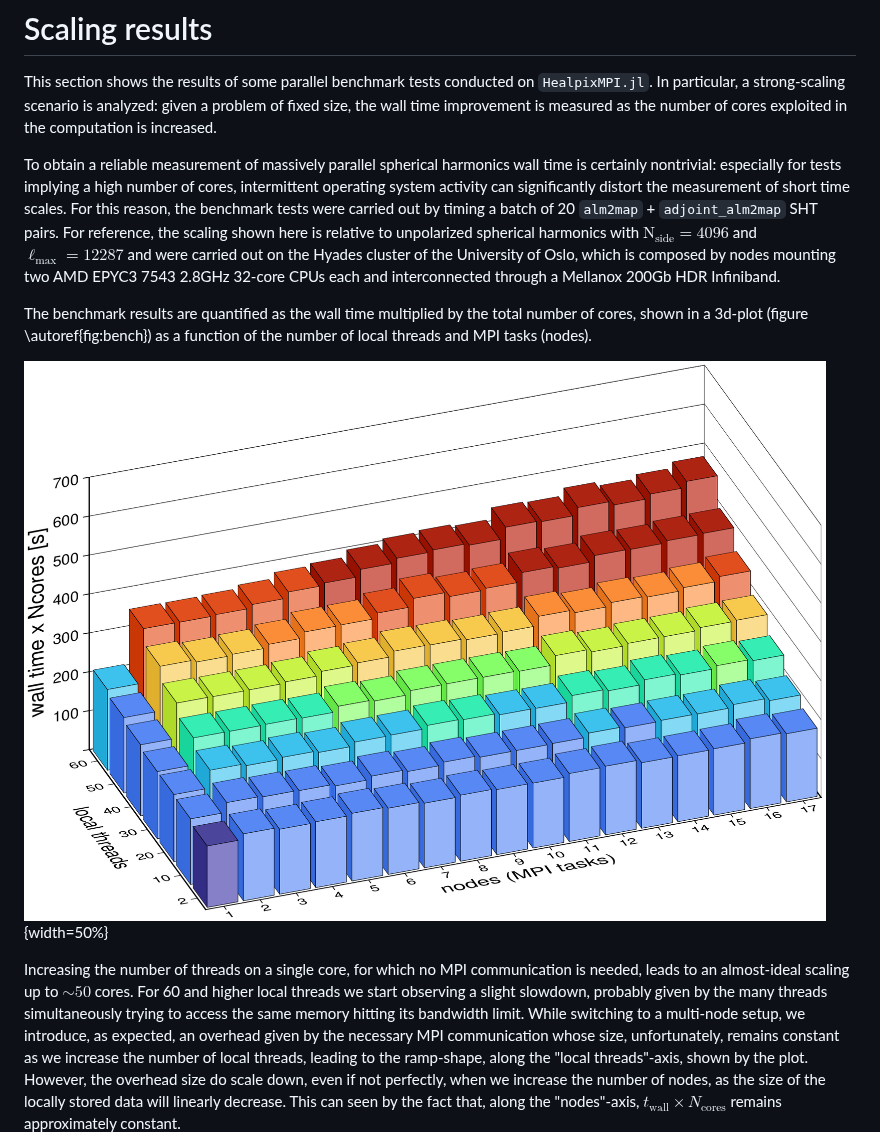
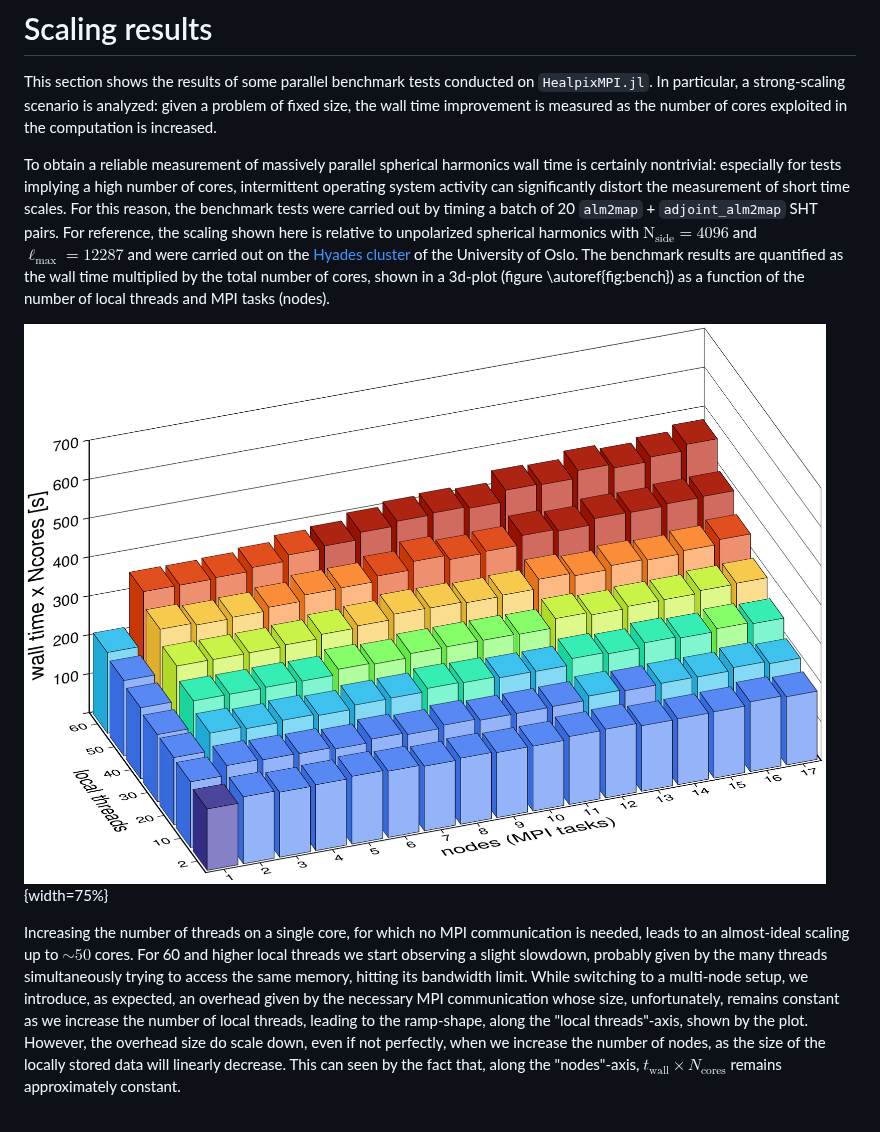
Before and after one commit to LeeoBianchi/HealpixMPI.jl, a Markdown page: paper/paper.md, the part around the change. Drawn GitHub-style; blank space fills up the shorter version.

```diff
--- a/paper/paper.md
+++ b/paper/paper.md
@@ -89,13 +89,12 @@ In particular, a strong-scaling scenario is analyzed: given a problem of fixed s
 
 To obtain a reliable measurement of massively parallel spherical harmonics wall time is certainly nontrivial: especially for tests implying a high number of cores, intermittent operating system activity can significantly distort the measurement of short time scales.
 For this reason, the benchmark tests were carried out by timing a batch of 20 `alm2map` + `adjoint_alm2map` SHT pairs.
-For reference, the scaling shown here is relative to unpolarized spherical harmonics with $\mathrm{N}_\mathrm{side} = 4096$ and $\ell_{\mathrm{max}} = 12287$ and were carried out on the Hyades cluster of the University of Oslo, which is composed by nodes mounting two AMD EPYC3 7543 2.8GHz 32-core CPUs each and interconnected through a Mellanox 200Gb HDR Infiniband.
-
+For reference, the scaling shown here is relative to unpolarized spherical harmonics with $\mathrm{N}_\mathrm{side} = 4096$ and $\ell_{\mathrm{max}} = 12287$ and were carried out on the [Hyades cluster](https://www.mn.uio.no/astro/english/services/it/help/basic-services/compute-resources.html) of the University of Oslo.
 The benchmark results are quantified as the wall time multiplied by the total number of cores, shown in a 3d-plot (figure \autoref{fig:bench}) as a function of the number of local threads and MPI tasks (nodes).
 
-![The measured wall time is multiplied by the total number of cores used, and plotted as a function of the number of local threads and MPI tasks (one per-node) used. The total number of cores corresponding to each column is of course given by the product of these two quantities. \label{fig:bench}](figures/3DBench.png){width=50%}
+![The measured wall time is multiplied by the total number of cores used, and plotted as a function of the number of local threads and MPI tasks (one per-node) used. The total number of cores corresponding to each column is of course given by the product of these two quantities. \label{fig:bench}](figures/3DBench.png){width=75%}
 
-Increasing the number of threads on a single core, for which no MPI communication is needed, leads to an almost-ideal scaling up to $\sim 50$ cores. For 60 and higher local threads we start observing a slight slowdown, probably given by the many threads simultaneously trying to access the same memory hitting its bandwidth limit.
+Increasing the number of threads on a single core, for which no MPI communication is needed, leads to an almost-ideal scaling up to $\sim 50$ cores. For 60 and higher local threads we start observing a slight slowdown, probably given by the many threads simultaneously trying to access the same memory, hitting its bandwidth limit.
 While switching to a multi-node setup, we introduce, as expected, an overhead given by the necessary MPI communication whose size, unfortunately, remains constant as we increase the number of local threads, leading to the ramp-shape, along the "local threads"-axis, shown by the plot.
 However, the overhead size do scale down, even if not perfectly, when we increase the number of nodes, as the size of the locally stored data will linearly decrease.
 This can seen by the fact that, along the "nodes"-axis, $t_{\mathrm{wall}} \times N_{\mathrm{cores}}$ remains approximately constant.
```
